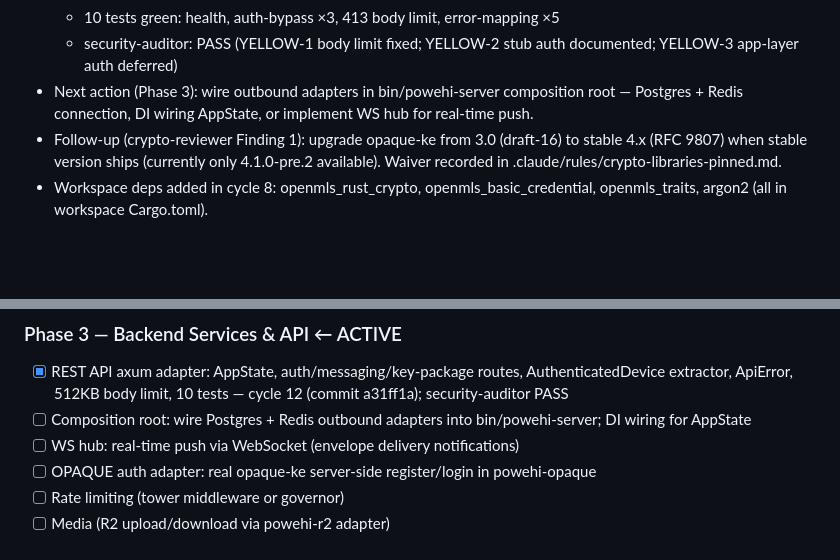
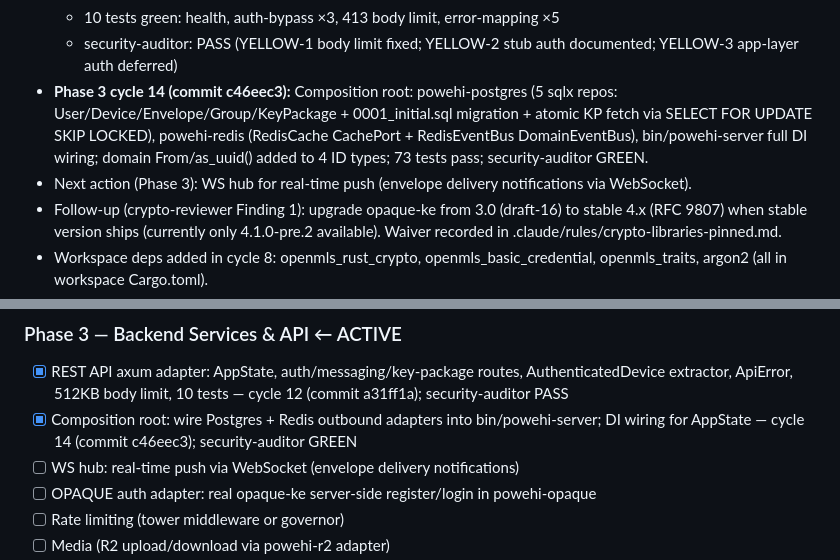
Before and after one commit to yusa-imit/powehi, a Markdown page: .claude/memory/project-context.md, 2 parts joined by grey strips. Drawn GitHub-style; blank space fills up the shorter version.

Commit message:
chore: update session memory — Phase 3 cycle 14 (composition root)
Co-Authored-By: Claude Sonnet 4.6 <noreply@anthropic.com>

```diff
--- a/.claude/memory/project-context.md
+++ b/.claude/memory/project-context.md
@@ -47,7 +47,8 @@ backend + React 19 / WASM frontend + 3-tier multi-region infra. Protocols: MLS
   - DefaultBodyLimit::max(512KB) global cap
   - 10 tests green: health, auth-bypass ×3, 413 body limit, error-mapping ×5
   - security-auditor: PASS (YELLOW-1 body limit fixed; YELLOW-2 stub auth documented; YELLOW-3 app-layer auth deferred)
-- Next action (Phase 3): wire outbound adapters in bin/powehi-server composition root — Postgres + Redis connection, DI wiring AppState, or implement WS hub for real-time push.
+- **Phase 3 cycle 14 (commit c46eec3):** Composition root: powehi-postgres (5 sqlx repos: User/Device/Envelope/Group/KeyPackage + 0001_initial.sql migration + atomic KP fetch via SELECT FOR UPDATE SKIP LOCKED), powehi-redis (RedisCache CachePort + RedisEventBus DomainEventBus), bin/powehi-server full DI wiring; domain From<Uuid>/as_uuid() added to 4 ID types; 73 tests pass; security-auditor GREEN.
+- Next action (Phase 3): WS hub for real-time push (envelope delivery notifications via WebSocket).
 - Follow-up (crypto-reviewer Finding 1): upgrade opaque-ke from 3.0 (draft-16) to stable 4.x (RFC 9807) when stable version ships (currently only 4.1.0-pre.2 available). Waiver recorded in .claude/rules/crypto-libraries-pinned.md.
 - Workspace deps added in cycle 8: openmls_rust_crypto, openmls_basic_credential, openmls_traits, argon2 (all in workspace Cargo.toml).
 - Build/test (once code exists):
@@ -78,7 +79,7 @@ backend + React 19 / WASM frontend + 3-tier multi-region infra. Protocols: MLS
 
 ### Phase 3 — Backend Services & API  ← ACTIVE
 - [x] REST API axum adapter: AppState, auth/messaging/key-package routes, AuthenticatedDevice extractor, ApiError, 512KB body limit, 10 tests — cycle 12 (commit a31ff1a); security-auditor PASS
-- [ ] Composition root: wire Postgres + Redis outbound adapters into bin/powehi-server; DI wiring for AppState
+- [x] Composition root: wire Postgres + Redis outbound adapters into bin/powehi-server; DI wiring for AppState — cycle 14 (commit c46eec3); security-auditor GREEN
 - [ ] WS hub: real-time push via WebSocket (envelope delivery notifications)
 - [ ] OPAQUE auth adapter: real opaque-ke server-side register/login in powehi-opaque
 - [ ] Rate limiting (tower middleware or governor)
```
